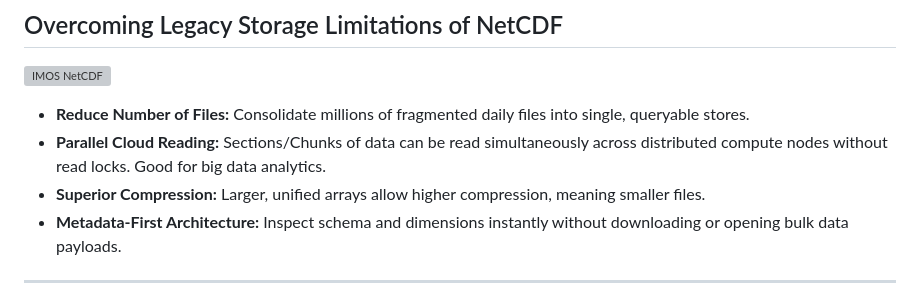
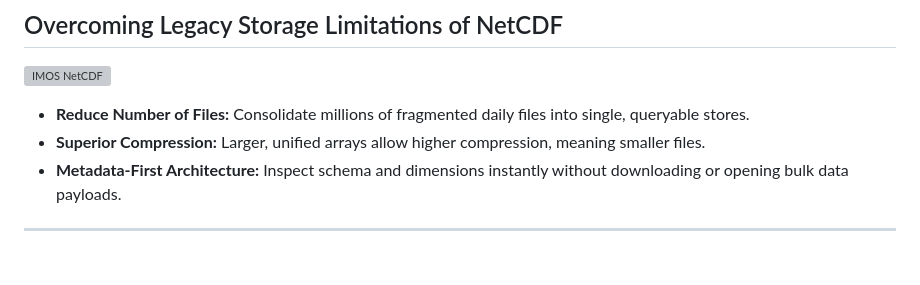
Before and after one commit to aodn/training, a Markdown page: AMSA2026/Presentations/what-is-cloud-optimised-data.md, the part around the change. GitHub-like rendering; blank space fills up the shorter version; grey boxes are pictures that could not be loaded.

Commit message:
Remove parallel cloud reading point from presentation
Removed a point about parallel cloud reading from the document.

```diff
--- a/AMSA2026/Presentations/what-is-cloud-optimised-data.md
+++ b/AMSA2026/Presentations/what-is-cloud-optimised-data.md
@@ -22,7 +22,6 @@ Cloud-optimized files support chunking and internal spatial or columnar indexes,
 ![`IMOS` NetCDF](img/aodn-nc.png)
 
 * **Reduce Number of Files:** Consolidate millions of fragmented daily files into single, queryable stores.
-* **Parallel Cloud Reading:** Sections/Chunks of data can be read simultaneously across distributed compute nodes without read locks. Good for big data analytics.
 * **Superior Compression:** Larger, unified arrays allow higher compression, meaning smaller files.
 * **Metadata-First Architecture:** Inspect schema and dimensions instantly without downloading or opening bulk data payloads.
 
```
